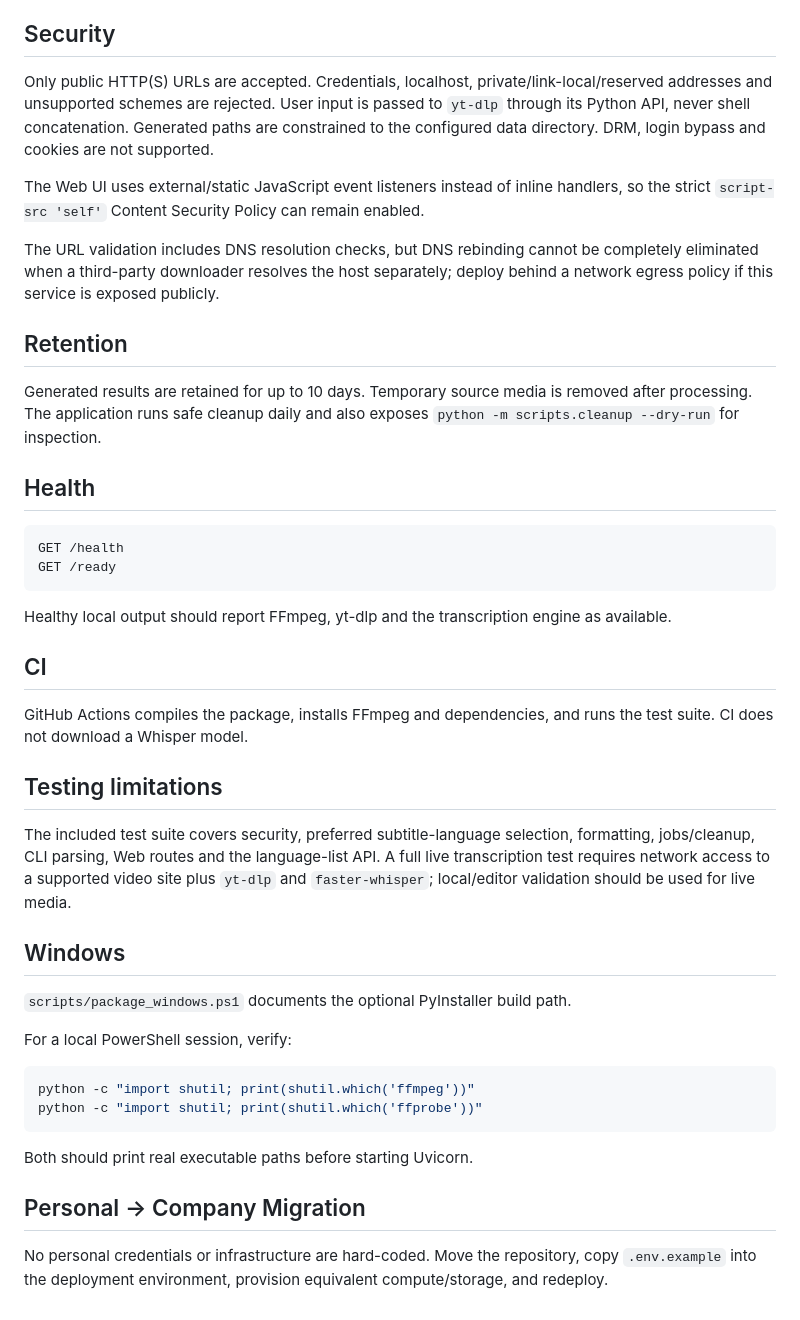
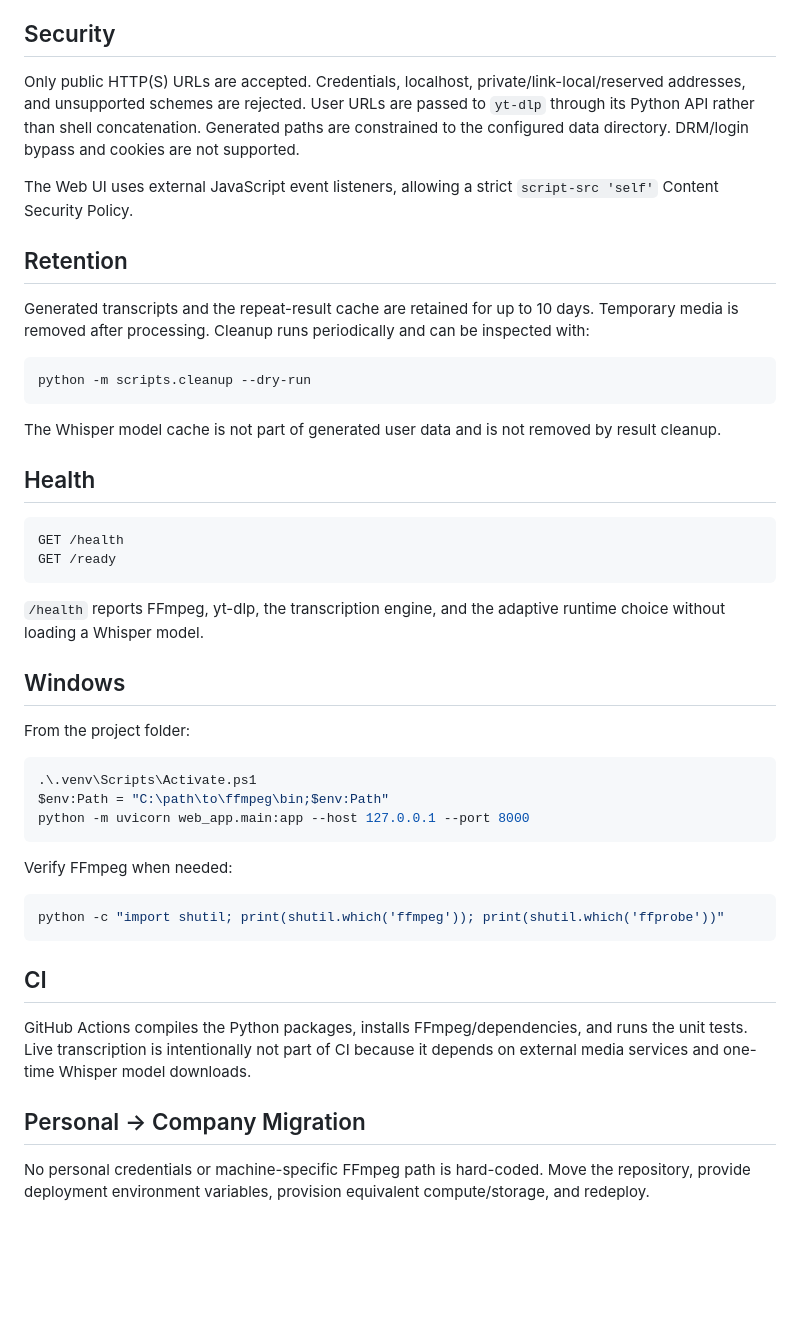
Before and after one commit to Muhannad7usam/universal-video-transcriber, a Markdown page: README.md, the part around one of its changes. GitHub-like rendering; blank space fills up the shorter version.

````diff
--- a/README.md
+++ b/README.md
@@ -49,15 +64,19 @@ The container includes FFmpeg and persists data plus the Whisper model cache thr
 
 ## Security
 
-Only public HTTP(S) URLs are accepted. Credentials, localhost, private/link-local/reserved addresses and unsupported schemes are rejected. User input is passed to `yt-dlp` through its Python API, never shell concatenation. Generated paths are constrained to the configured data directory. DRM, login bypass and cookies are not supported.
+Only public HTTP(S) URLs are accepted. Credentials, localhost, private/link-local/reserved addresses, and unsupported schemes are rejected. User URLs are passed to `yt-dlp` through its Python API rather than shell concatenation. Generated paths are constrained to the configured data directory. DRM/login bypass and cookies are not supported.
 
-The Web UI uses external/static JavaScript event listeners instead of inline handlers, so the strict `script-src 'self'` Content Security Policy can remain enabled.
-
-The URL validation includes DNS resolution checks, but DNS rebinding cannot be completely eliminated when a third-party downloader resolves the host separately; deploy behind a network egress policy if this service is exposed publicly.
+The Web UI uses external JavaScript event listeners, allowing a strict `script-src 'self'` Content Security Policy.
 
 ## Retention
 
-Generated results are retained for up to 10 days. Temporary source media is removed after processing. The application runs safe cleanup daily and also exposes `python -m scripts.cleanup --dry-run` for inspection.
+Generated transcripts and the repeat-result cache are retained for up to 10 days. Temporary media is removed after processing. Cleanup runs periodically and can be inspected with:
+
+```text
+python -m scripts.cleanup --dry-run
+```
+
+The Whisper model cache is not part of generated user data and is not removed by result cleanup.
 
 ## Health
 
@@ -66,29 +85,28 @@ GET /health
 GET /ready
 ```
 
-Healthy local output should report FFmpeg, yt-dlp and the transcription engine as available.
+`/health` reports FFmpeg, yt-dlp, the transcription engine, and the adaptive runtime choice without loading a Whisper model.
+
+## Windows
+
+From the project folder:
+
+```powershell
+.\.venv\Scripts\Activate.ps1
+$env:Path = "C:\path\to\ffmpeg\bin;$env:Path"
+python -m uvicorn web_app.main:app --host 127.0.0.1 --port 8000
+```
+
+Verify FFmpeg when needed:
+
+```powershell
+python -c "import shutil; print(shutil.which('ffmpeg')); print(shutil.which('ffprobe'))"
+```
 
 ## CI
 
-GitHub Actions compiles the package, installs FFmpeg and dependencies, and runs the test suite. CI does not download a Whisper model.
-
-## Testing limitations
-
-The included test suite covers security, preferred subtitle-language selection, formatting, jobs/cleanup, CLI parsing, Web routes and the language-list API. A full live transcription test requires network access to a supported video site plus `yt-dlp` and `faster-whisper`; local/editor validation should be used for live media.
-
-## Windows
-
-`scripts/package_windows.ps1` documents the optional PyInstaller build path.
-
-For a local PowerShell session, verify:
-
-```powershell
-python -c "import shutil; print(shutil.which('ffmpeg'))"
-python -c "import shutil; print(shutil.which('ffprobe'))"
-```
-
-Both should print real executable paths before starting Uvicorn.
+GitHub Actions compiles the Python packages, installs FFmpeg/dependencies, and runs the unit tests. Live transcription is intentionally not part of CI because it depends on external media services and one-time Whisper model downloads.
 
 ## Personal → Company Migration
 
-No personal credentials or infrastructure are hard-coded. Move the repository, copy `.env.example` into the deployment environment, provision equivalent compute/storage, and redeploy.
+No personal credentials or machine-specific FFmpeg path is hard-coded. Move the repository, provide deployment environment variables, provision equivalent compute/storage, and redeploy.
````
Also changed, not shown: other parts of README.md (+52 -37 lines).
